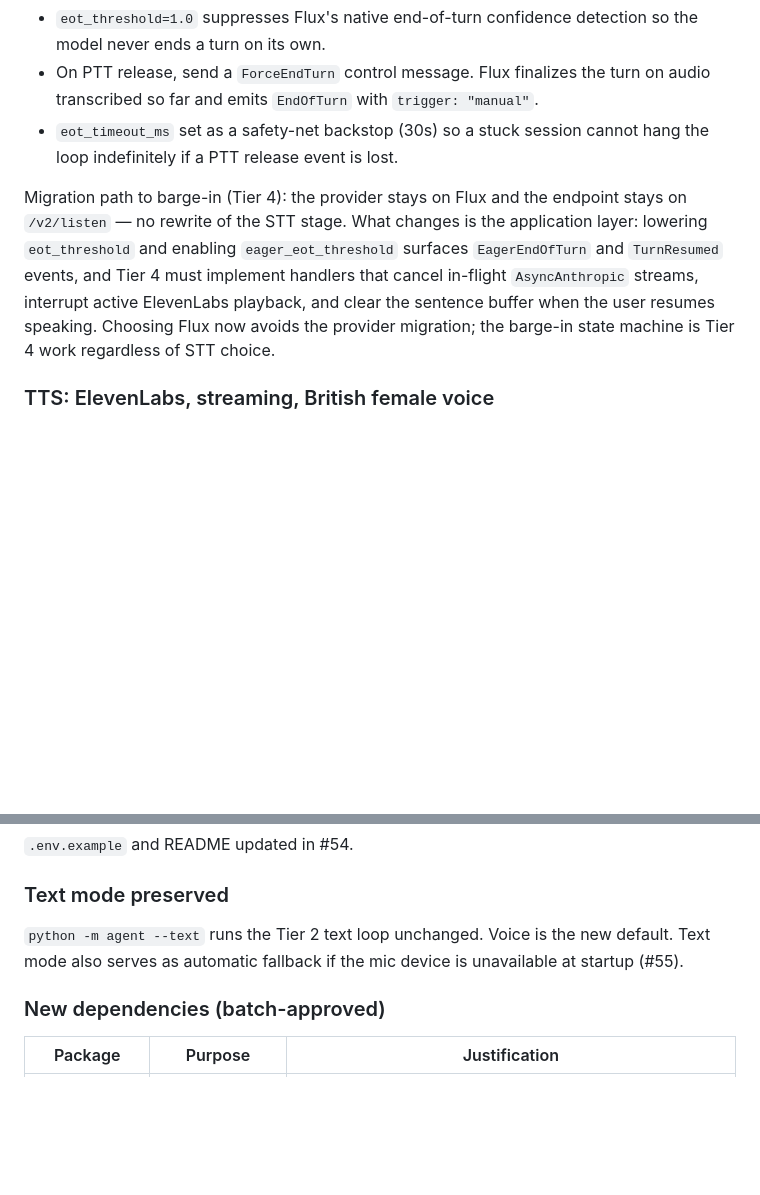
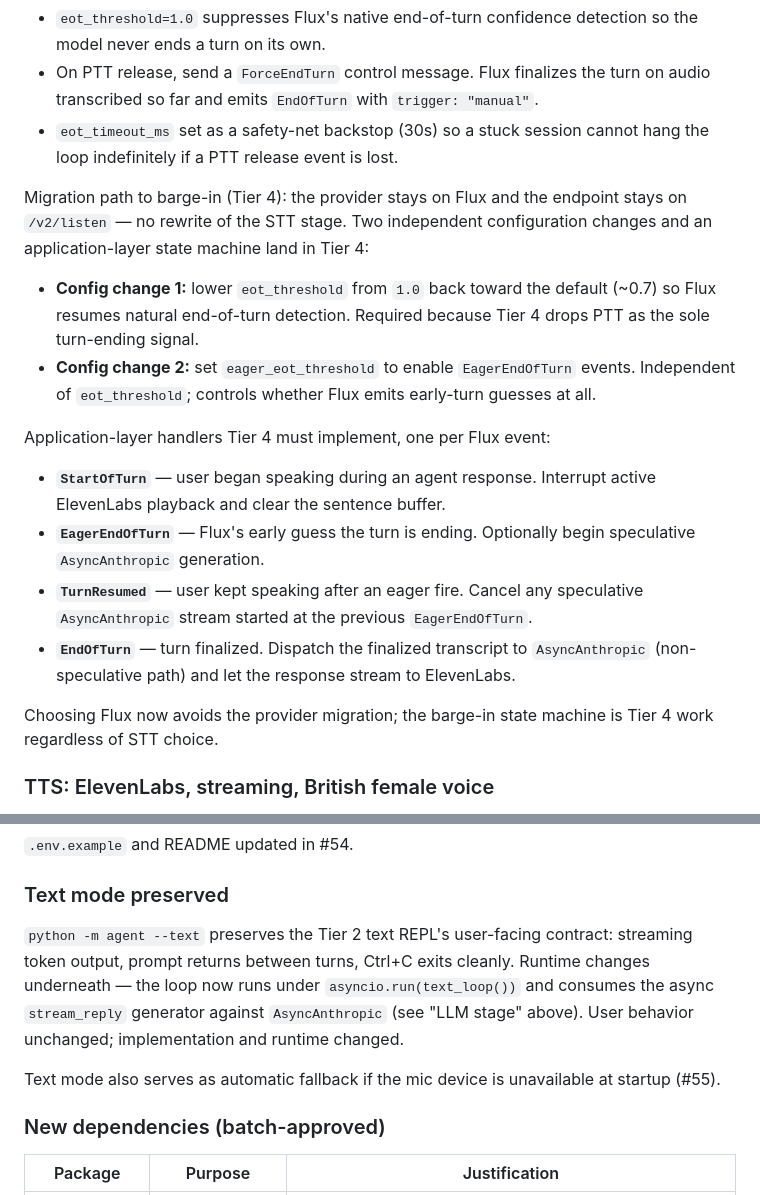
Before and after one commit to pdonepud/FRIDAY, a Markdown page: docs/adr/0003-voice-architecture.md, 2 parts joined by grey strips. Rendered like a GitHub page; blank space fills up the shorter version.

Commit message:
docs(adr-0003): address CodeRabbit round-3 findings
- Text mode subsection: user-facing contract preserved, runtime now asyncio
- Flux barge-in migration: separate eot_threshold and eager_eot_threshold as independent config changes; document per-event application handler responsibilities (StartOfTurn, EagerEndOfTurn, TurnResumed, EndOfTurn)

```diff
--- a/docs/adr/0003-voice-architecture.md
+++ b/docs/adr/0003-voice-architecture.md
@@ -69,7 +69,19 @@ Turn endings are driven by PTT release using Deepgram's documented "Bring Your O
 - On PTT release, send a `ForceEndTurn` control message. Flux finalizes the turn on audio transcribed so far and emits `EndOfTurn` with `trigger: "manual"`.
 - `eot_timeout_ms` set as a safety-net backstop (30s) so a stuck session cannot hang the loop indefinitely if a PTT release event is lost.
 
-Migration path to barge-in (Tier 4): the provider stays on Flux and the endpoint stays on `/v2/listen` — no rewrite of the STT stage. What changes is the application layer: lowering `eot_threshold` and enabling `eager_eot_threshold` surfaces `EagerEndOfTurn` and `TurnResumed` events, and Tier 4 must implement handlers that cancel in-flight `AsyncAnthropic` streams, interrupt active ElevenLabs playback, and clear the sentence buffer when the user resumes speaking. Choosing Flux now avoids the provider migration; the barge-in state machine is Tier 4 work regardless of STT choice.
+Migration path to barge-in (Tier 4): the provider stays on Flux and the endpoint stays on `/v2/listen` — no rewrite of the STT stage. Two independent configuration changes and an application-layer state machine land in Tier 4:
+
+- **Config change 1:** lower `eot_threshold` from `1.0` back toward the default (~0.7) so Flux resumes natural end-of-turn detection. Required because Tier 4 drops PTT as the sole turn-ending signal.
+- **Config change 2:** set `eager_eot_threshold` to enable `EagerEndOfTurn` events. Independent of `eot_threshold`; controls whether Flux emits early-turn guesses at all.
+
+Application-layer handlers Tier 4 must implement, one per Flux event:
+
+- **`StartOfTurn`** — user began speaking during an agent response. Interrupt active ElevenLabs playback and clear the sentence buffer.
+- **`EagerEndOfTurn`** — Flux's early guess the turn is ending. Optionally begin speculative `AsyncAnthropic` generation.
+- **`TurnResumed`** — user kept speaking after an eager fire. Cancel any speculative `AsyncAnthropic` stream started at the previous `EagerEndOfTurn`.
+- **`EndOfTurn`** — turn finalized. Dispatch the finalized transcript to `AsyncAnthropic` (non-speculative path) and let the response stream to ElevenLabs.
+
+Choosing Flux now avoids the provider migration; the barge-in state machine is Tier 4 work regardless of STT choice.
 
 ### TTS: ElevenLabs, streaming, British female voice
 
@@ -87,7 +99,9 @@ Each provider module (`stt.py`, `tts.py`) exposes a `_get_client()` mirroring `c
 
 ### Text mode preserved
 
-`python -m agent --text` runs the Tier 2 text loop unchanged. Voice is the new default. Text mode also serves as automatic fallback if the mic device is unavailable at startup (#55).
+`python -m agent --text` preserves the Tier 2 text REPL's user-facing contract: streaming token output, prompt returns between turns, Ctrl+C exits cleanly. Runtime changes underneath — the loop now runs under `asyncio.run(text_loop())` and consumes the async `stream_reply` generator against `AsyncAnthropic` (see "LLM stage" above). User behavior unchanged; implementation and runtime changed.
+
+Text mode also serves as automatic fallback if the mic device is unavailable at startup (#55).
 
 ### New dependencies (batch-approved)
 
```
